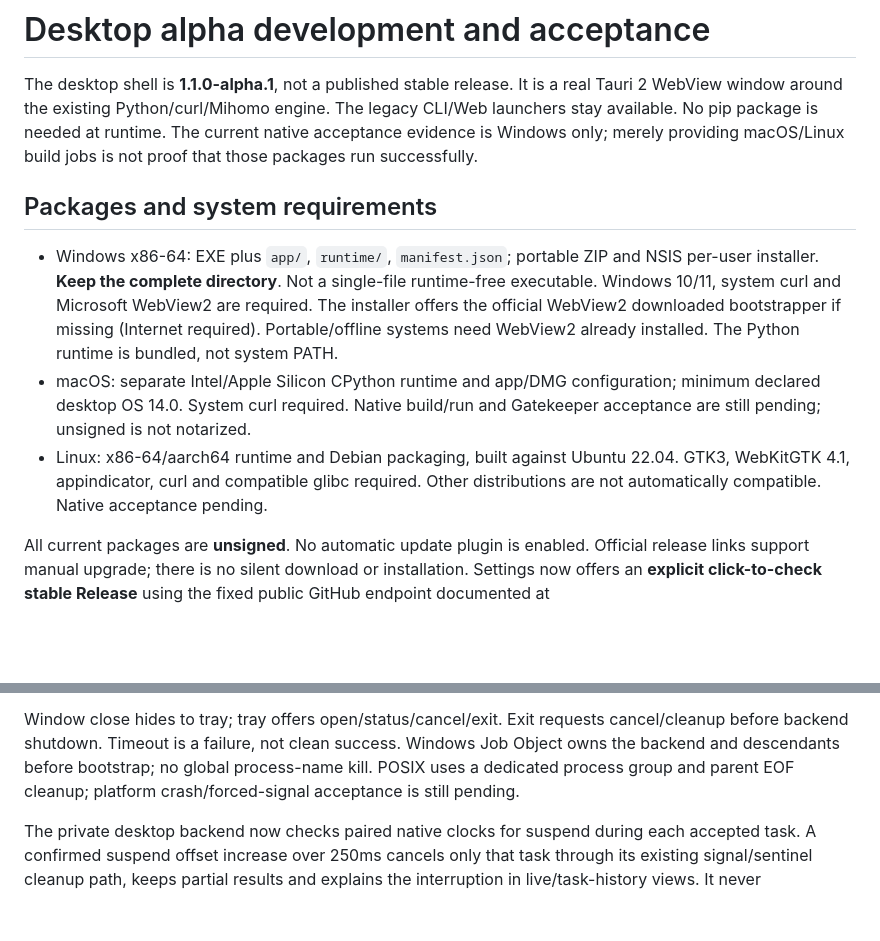
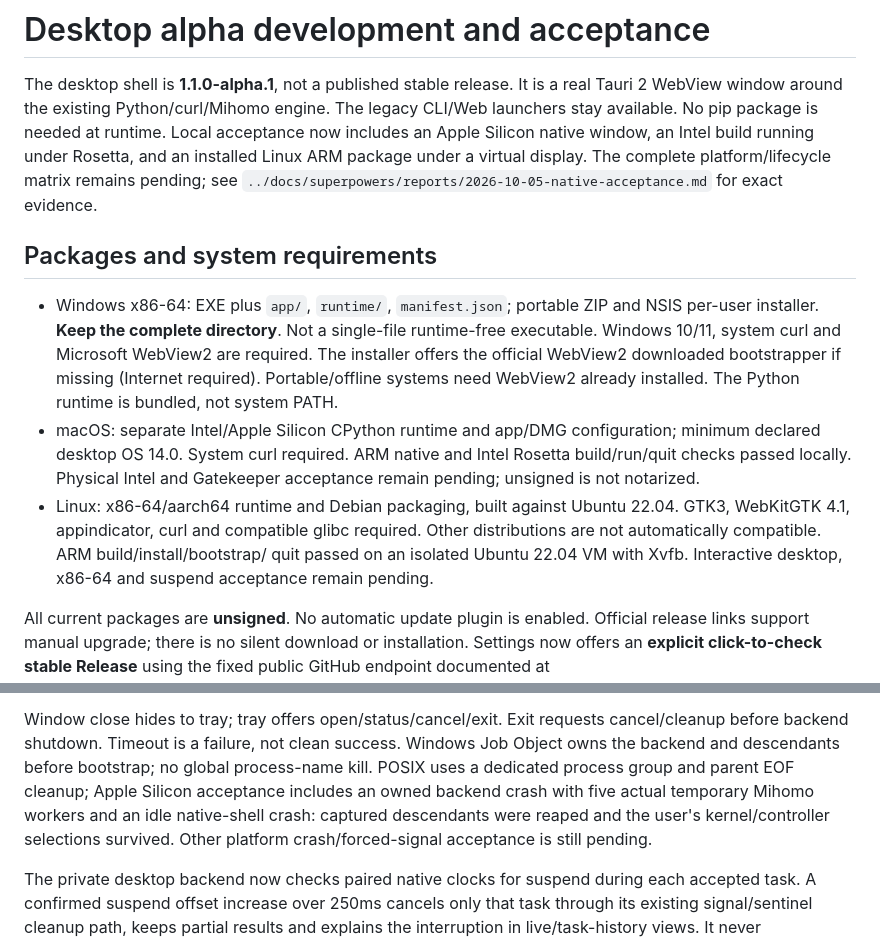
Before and after one commit to voodookyo/clash-speedbench, a Markdown page: desktop/README.md, 2 parts joined by grey strips. Drawn GitHub-style; blank space fills up the shorter version.

Commit message:
docs: record native package and bounded benchmark acceptance

```diff
--- a/desktop/README.md
+++ b/desktop/README.md
@@ -3,8 +3,10 @@
 The desktop shell is **1.1.0-alpha.1**, not a published stable release. It is a
 real Tauri 2 WebView window around the existing Python/curl/Mihomo engine. The
 legacy CLI/Web launchers stay available. No pip package is needed at runtime.
-The current native acceptance evidence is Windows only; merely providing
-macOS/Linux build jobs is not proof that those packages run successfully.
+Local acceptance now includes an Apple Silicon native window, an Intel build
+running under Rosetta, and an installed Linux ARM package under a virtual
+display. The complete platform/lifecycle matrix remains pending; see
+`../docs/superpowers/reports/2026-10-05-native-acceptance.md` for exact evidence.
 
 ## Packages and system requirements
 
@@ -15,11 +17,14 @@ macOS/Linux build jobs is not proof that those packages run successfully.
   bootstrapper if missing (Internet required). Portable/offline systems need
   WebView2 already installed. The Python runtime is bundled, not system PATH.
 - macOS: separate Intel/Apple Silicon CPython runtime and app/DMG configuration;
-  minimum declared desktop OS 14.0. System curl required. Native build/run and
-  Gatekeeper acceptance are still pending; unsigned is not notarized.
+  minimum declared desktop OS 14.0. System curl required. ARM native and Intel
+  Rosetta build/run/quit checks passed locally. Physical Intel and Gatekeeper
+  acceptance remain pending; unsigned is not notarized.
 - Linux: x86-64/aarch64 runtime and Debian packaging, built against Ubuntu 22.04.
   GTK3, WebKitGTK 4.1, appindicator, curl and compatible glibc required. Other
-  distributions are not automatically compatible. Native acceptance pending.
+  distributions are not automatically compatible. ARM build/install/bootstrap/
+  quit passed on an isolated Ubuntu 22.04 VM with Xvfb. Interactive desktop,
+  x86-64 and suspend acceptance remain pending.
 
 All current packages are **unsigned**. No automatic update plugin is enabled.
 Official release links support manual upgrade; there is no silent download or
@@ -110,6 +115,9 @@ Window close hides to tray; tray offers open/status/cancel/exit. Exit requests
 cancel/cleanup before backend shutdown. Timeout is a failure, not clean success.
 Windows Job Object owns the backend and descendants before bootstrap; no global
 process-name kill. POSIX uses a dedicated process group and parent EOF cleanup;
+Apple Silicon acceptance includes an owned backend crash with five actual
+temporary Mihomo workers and an idle native-shell crash: captured descendants
+were reaped and the user's kernel/controller selections survived. Other
 platform crash/forced-signal acceptance is still pending.
 
 The private desktop backend now checks paired native clocks for suspend during
```
Also changed, not shown: 2 other files.
